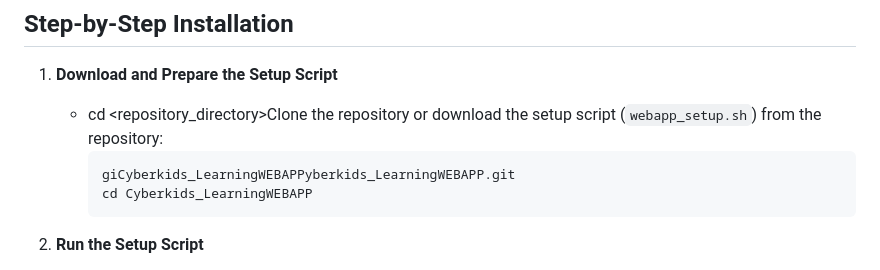
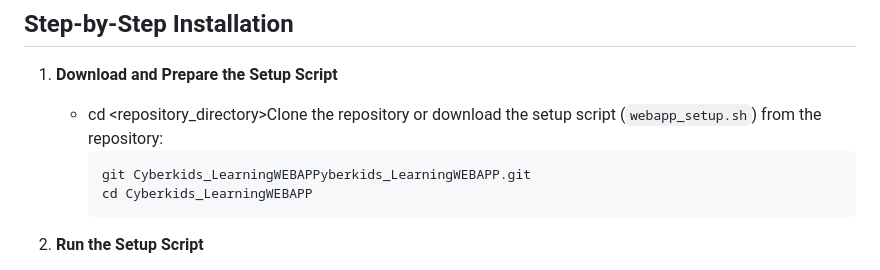
Before and after one commit to S5245510/Cyberkids_LearningWEBAPP, a Markdown page: readme.md, the part around the change. Drawn GitHub-style.

````diff
--- a/readme.md
+++ b/readme.md
@@ -104,7 +104,7 @@ Before installing CyberApp, ensure you have the following:
 
    - cd \<repository\_directory>Clone the repository or download the setup script (`webapp_setup.sh`) from the repository:
      ```bash
-     giCyberkids_LearningWEBAPPyberkids_LearningWEBAPP.git
+     git Cyberkids_LearningWEBAPPyberkids_LearningWEBAPP.git
      cd Cyberkids_LearningWEBAPP
      ```
 
````
